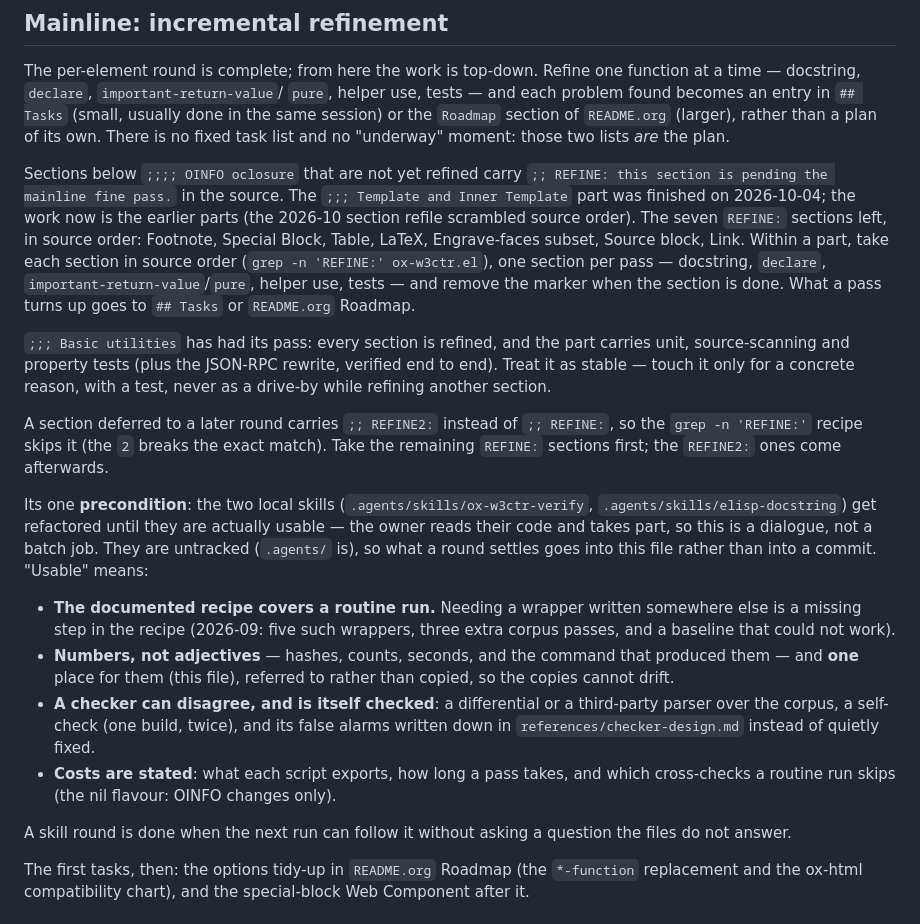
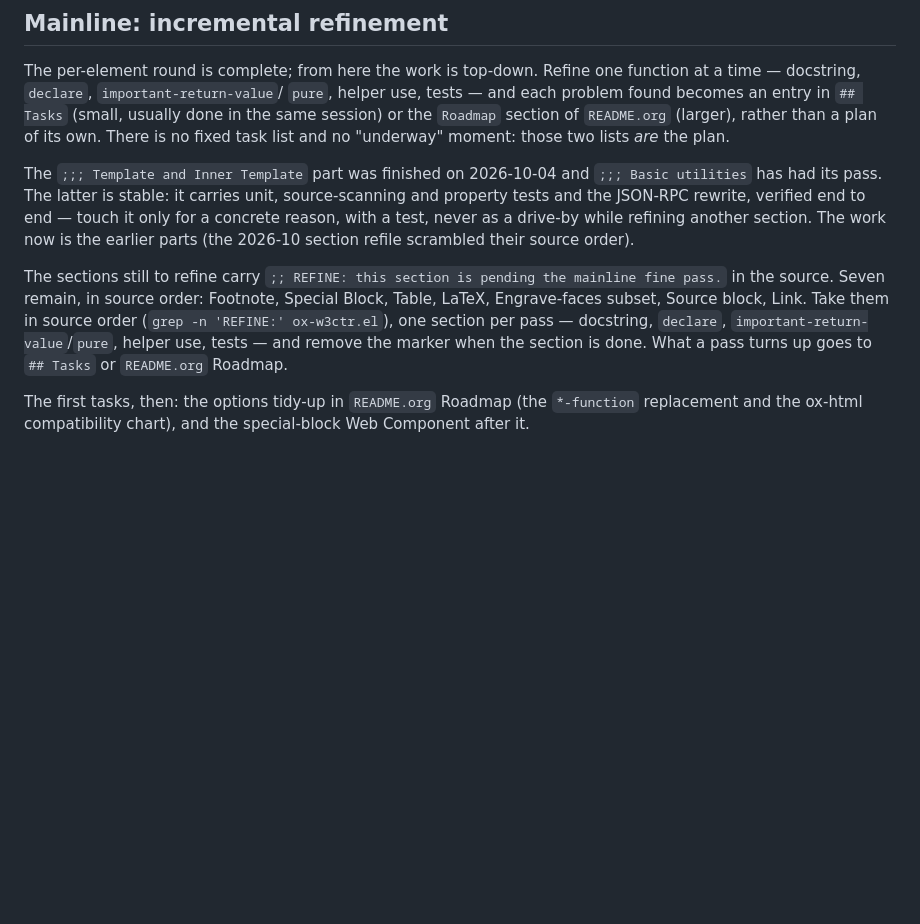
Before and after one commit to include-yy/ox-w3ctr, a Markdown page: AGENTS.md, the part around the change. GitHub-like rendering; blank space fills up the shorter version.

Commit message:
Retire the REFINE2 note and the skills precondition
All remaining sections are plain `REFINE:` -- none deferred -- so drop
the `REFINE2:` paragraph.  The two local skills are usable now, so drop
the precondition paragraph and its "usable" checklist; the durable bits
(checkers that can disagree, numbers not adjectives) already live in
Methodology and the verification notes.  Reword the remaining sections,
and fold the Basic utilities "stable" note into the completed parts.

```diff
--- a/AGENTS.md
+++ b/AGENTS.md
@@ -201,53 +201,21 @@ section of `README.org` (larger), rather than a plan of its own.  There
 is no fixed task list and no "underway" moment: those two lists *are*
 the plan.
 
-Sections below `;;;; OINFO oclosure` that are not yet refined carry
+The `;;; Template and Inner Template` part was finished on 2026-10-04 and
+`;;; Basic utilities` has had its pass.  The latter is stable: it carries
+unit, source-scanning and property tests and the JSON-RPC rewrite,
+verified end to end — touch it only for a concrete reason, with a test,
+never as a drive-by while refining another section.  The work now is the
+earlier parts (the 2026-10 section refile scrambled their source order).
+
+The sections still to refine carry
 `;; REFINE: this section is pending the mainline fine pass.` in the
-source.  The `;;; Template and Inner Template` part was finished on
-2026-10-04; the work now is the earlier parts (the 2026-10 section
-refile scrambled source order).  The seven `REFINE:` sections left, in
-source order: Footnote, Special Block, Table, LaTeX, Engrave-faces
-subset, Source block, Link.  Within a part, take each section in source
-order (`grep -n 'REFINE:' ox-w3ctr.el`), one section per pass —
-docstring, `declare`, `important-return-value`/`pure`, helper use,
-tests — and remove the marker when the section is done.
-What a pass turns up goes to `## Tasks` or `README.org` Roadmap.
-
-`;;; Basic utilities` has had its pass: every section is refined, and
-the part carries unit, source-scanning and property tests (plus the
-JSON-RPC rewrite, verified end to end).  Treat it as stable — touch it
-only for a concrete reason, with a test, never as a drive-by while
-refining another section.
-
-A section deferred to a later round carries `;; REFINE2:` instead of
-`;; REFINE:`, so the `grep -n 'REFINE:'` recipe skips it (the `2` breaks
-the exact match).  Take the remaining `REFINE:` sections first; the
-`REFINE2:` ones come afterwards.
-
-Its one **precondition**: the two local skills
-(`.agents/skills/ox-w3ctr-verify`, `.agents/skills/elisp-docstring`) get
-refactored until they are actually usable — the owner reads their code
-and takes part, so this is a dialogue, not a batch job.  They are
-untracked (`.agents/` is), so what a round settles goes into this file
-rather than into a commit.  "Usable" means:
-
-- **The documented recipe covers a routine run.**  Needing a wrapper
-  written somewhere else is a missing step in the recipe (2026-09: five
-  such wrappers, three extra corpus passes, and a baseline that could not
-  work).
-- **Numbers, not adjectives** — hashes, counts, seconds, and the command
-  that produced them — and **one** place for them (this file), referred
-  to rather than copied, so the copies cannot drift.
-- **A checker can disagree, and is itself checked**: a differential or a
-  third-party parser over the corpus, a self-check (one build, twice), and
-  its false alarms written down in `references/checker-design.md` instead
-  of quietly fixed.
-- **Costs are stated**: what each script exports, how long a pass takes,
-  and which cross-checks a routine run skips (the nil flavour: OINFO
-  changes only).
-
-A skill round is done when the next run can follow it without asking a
-question the files do not answer.
+source.  Seven remain, in source order: Footnote, Special Block, Table,
+LaTeX, Engrave-faces subset, Source block, Link.  Take them in source
+order (`grep -n 'REFINE:' ox-w3ctr.el`), one section per pass — docstring,
+`declare`, `important-return-value`/`pure`, helper use, tests — and
+remove the marker when the section is done.  What a pass turns up goes to
+`## Tasks` or `README.org` Roadmap.
 
 The first tasks, then: the options tidy-up in `README.org` Roadmap (the
 `*-function` replacement and the ox-html compatibility chart), and the
```
